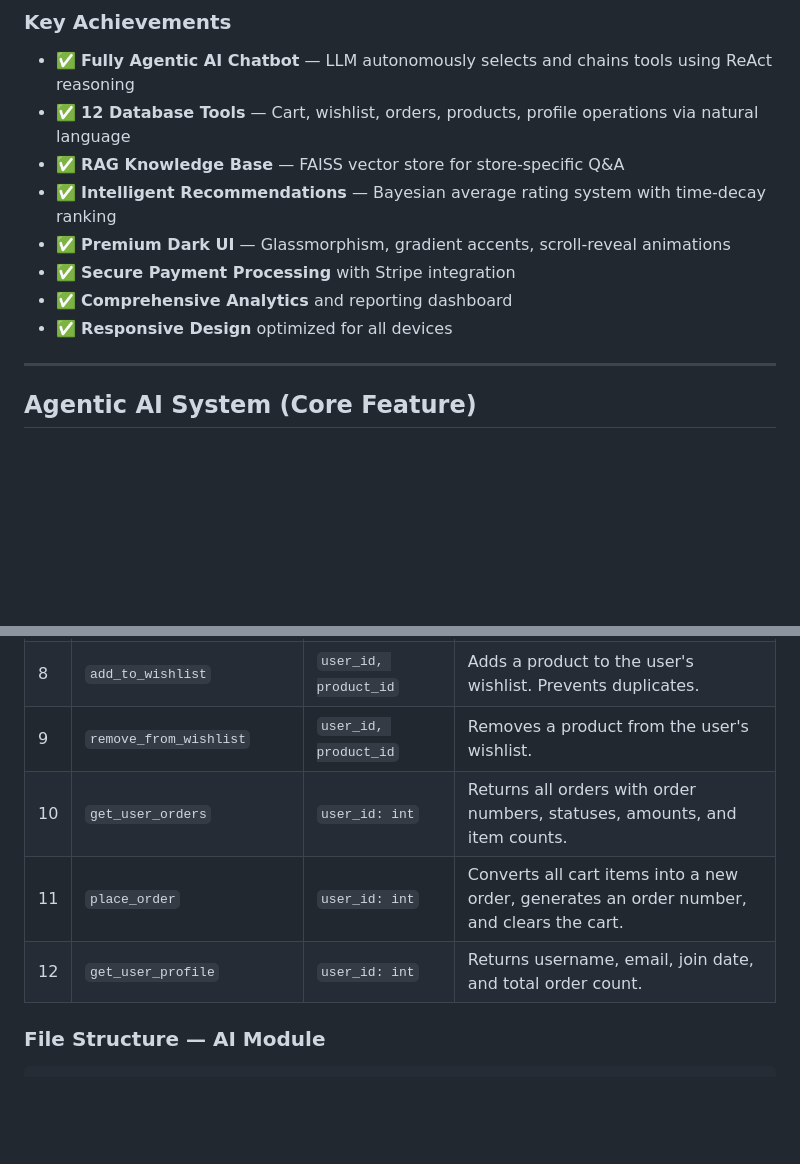
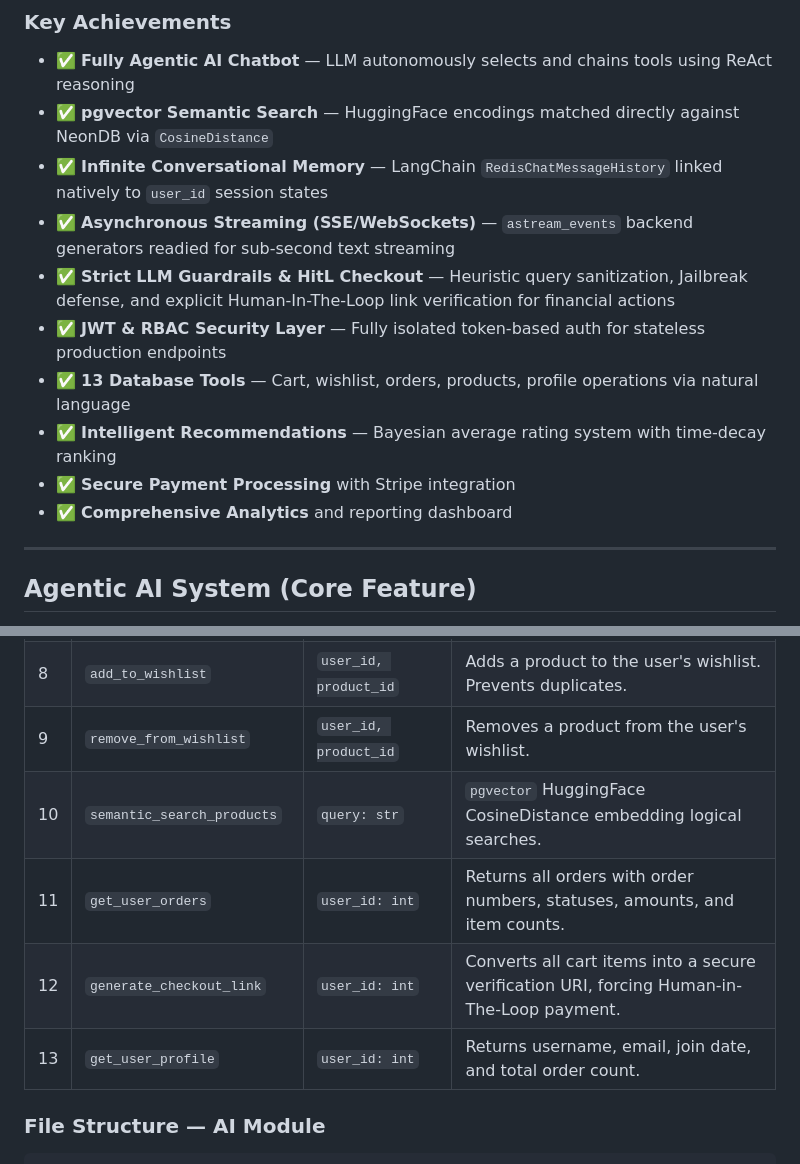
Before and after one commit to PuspaKamalOli/techhub-ecommerce, a Markdown page: README.md, 2 parts joined by grey strips. Drawn GitHub-style; blank space fills up the shorter version.

```diff
--- a/README.md
+++ b/README.md
@@ -53,13 +53,15 @@ TechHub is a professional-grade e-commerce platform built with Django. What sets
 ### Key Achievements
 
 - ✅ **Fully Agentic AI Chatbot** — LLM autonomously selects and chains tools using ReAct reasoning
-- ✅ **12 Database Tools** — Cart, wishlist, orders, products, profile operations via natural language
-- ✅ **RAG Knowledge Base** — FAISS vector store for store-specific Q&A
+- ✅ **pgvector Semantic Search** — HuggingFace encodings matched directly against NeonDB via `CosineDistance`
+- ✅ **Infinite Conversational Memory** — LangChain `RedisChatMessageHistory` linked natively to `user_id` session states
+- ✅ **Asynchronous Streaming (SSE/WebSockets)** — `astream_events` backend generators readied for sub-second text streaming
+- ✅ **Strict LLM Guardrails & HitL Checkout** — Heuristic query sanitization, Jailbreak defense, and explicit Human-In-The-Loop link verification for financial actions
+- ✅ **JWT & RBAC Security Layer** — Fully isolated token-based auth for stateless production endpoints
+- ✅ **13 Database Tools** — Cart, wishlist, orders, products, profile operations via natural language
 - ✅ **Intelligent Recommendations** — Bayesian average rating system with time-decay ranking
-- ✅ **Premium Dark UI** — Glassmorphism, gradient accents, scroll-reveal animations
 - ✅ **Secure Payment Processing** with Stripe integration
 - ✅ **Comprehensive Analytics** and reporting dashboard
-- ✅ **Responsive Design** optimized for all devices
 
 ---
 
@@ -191,9 +180,10 @@ Bot:  [calls add_to_cart(product_id=2)] → "Done! Dell XPS 13 added to your car
 | 7 | `get_user_wishlist` | `user_id: int` | Returns all wishlist items with product details and timestamps. |
 | 8 | `add_to_wishlist` | `user_id, product_id` | Adds a product to the user's wishlist. Prevents duplicates. |
 | 9 | `remove_from_wishlist` | `user_id, product_id` | Removes a product from the user's wishlist. |
-| 10 | `get_user_orders` | `user_id: int` | Returns all orders with order numbers, statuses, amounts, and item counts. |
-| 11 | `place_order` | `user_id: int` | Converts all cart items into a new order, generates an order number, and clears the cart. |
-| 12 | `get_user_profile` | `user_id: int` | Returns username, email, join date, and total order count. |
+| 10 | `semantic_search_products` | `query: str` | `pgvector` HuggingFace CosineDistance embedding logical searches. |
+| 11 | `get_user_orders` | `user_id: int` | Returns all orders with order numbers, statuses, amounts, and item counts. |
+| 12 | `generate_checkout_link` | `user_id: int` | Converts all cart items into a secure verification URI, forcing Human-in-The-Loop payment. |
+| 13 | `get_user_profile` | `user_id: int` | Returns username, email, join date, and total order count. |
 
 ### File Structure — AI Module
 
```
Also changed, not shown: other parts of README.md (+22 -34 lines).
